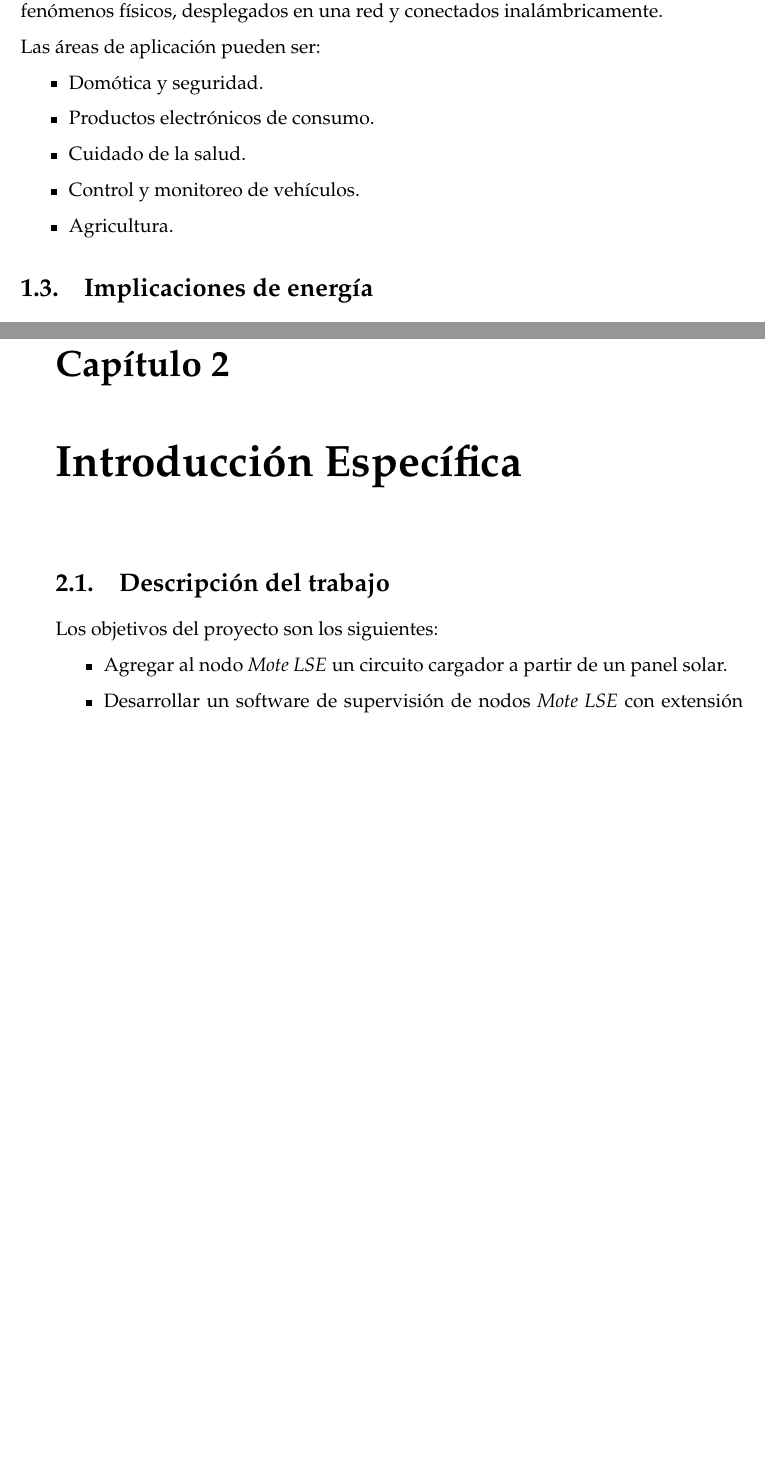
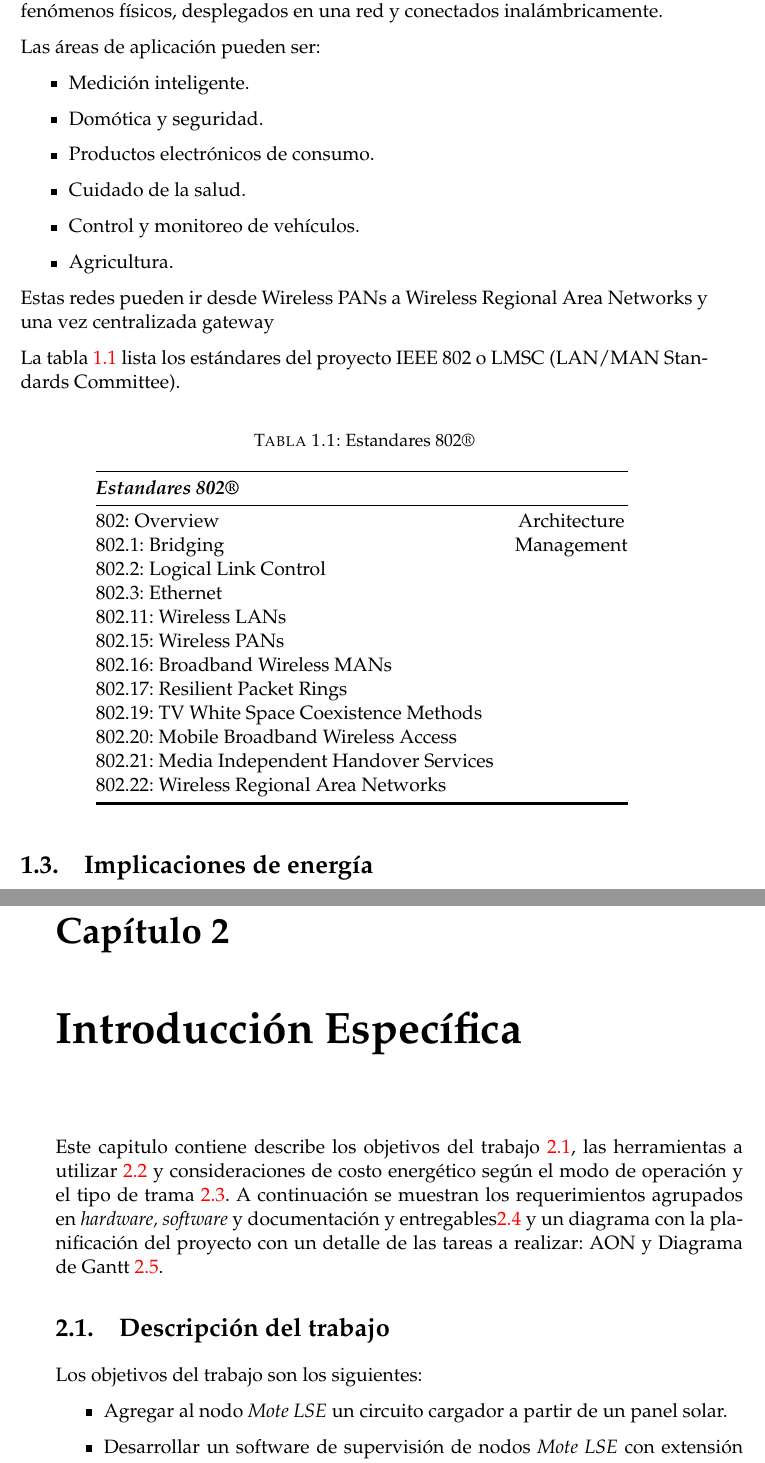
Before and after one commit to Juanvmont/TesisCESE, a LaTeX thesis (memoria.tex, which reads Chapters/Chapter1.tex, Chapters/Chapter2.tex): two parts of pages 16 and 19 of 37 before the commit and two parts of pages 16 and 19 of 41 after it, joined at a grey line, cut so that both start at the same text, the shorter picture padded with empty space. Compiled offline with pdfLaTeX.

Commit message:
correcciones trasnochadas

```diff
--- a/Chapters/Chapter1.tex
+++ b/Chapters/Chapter1.tex
@@ -57,6 +59,9 @@ WSN (por sus siglas en inglés \textit{Wireless Sensor Networks}), o Redes de Se
 
 \noindent Las áreas de aplicación pueden ser:
 		\begin{itemize}
+			\item Medición inteligente.
+	%	\item Comunicaciones y Control de ferrocarril
+	%	\item Redes de monitoreo de infraestructuras criticas
 			\item Domótica y seguridad.
 			\item Productos electrónicos de consumo.
 			\item Cuidado de la salud.
@@ -64,3 +69,41 @@ WSN (por sus siglas en inglés \textit{Wireless Sensor Networks}), o Redes de Se
 			\item Agricultura.
 		\end{itemize}
 
+Estas redes pueden ir desde Wireless PANs a Wireless Regional Area Networks y una vez centralizada gateway
+%In computing, a sink, event sink or data sink is a class or function designed to receive incoming events from another object or function. This is commonly implemented in C++ as callbacks. Object-oriented languages, such as Java and C#, have built-in support for sinks by allowing events to be fired to delegate functions.
+
+%Due to lack of formal definition, a sink is often miscontrued with a gateway which is a similar construct but the latter is usually either an end-point or allows bi-direction communication between dissimilar systems, as opposed to just an event input point[citation needed]. This is often seen in C++ and hardware-related programming[citation needed], thus the choice of nomenclature by a developer usually depends on whether the agent acting on a sink is a producer or consumer of the sink content.
+
+La tabla \ref{tab:802} lista los estándares del proyecto IEEE 802 o LMSC (LAN/MAN Standards Committee).
+
+\vspace{10px}
+
+\begin{table}[ht]
+	\centering
+	\caption{Estandares 802®}
+	\begin{tabular}{@{} l *1c @{}}    \toprule
+		\emph{\textbf{Estandares 802®}} \\
+		%& \emph{\textbf{Valor}} & \emph{\textbf{Unidad}
+		\midrule
+%		Potencia nominal	& 10 	& Wp	\\
+%		Tensión a PN		& 17.4	& V\\
+%		Corriente a PN	& 0.58		& A\\
+%		Dimensiones		& 301x352x22 	& mm\\
+%		Peso				& 0.58		& Kg	\\
+        802: Overview & Architecture\\
+        802.1: Bridging & Management\\
+        802.2: Logical Link Control\\
+        802.3: Ethernet\\
+        802.11: Wireless LANs\\
+        802.15: Wireless PANs\\
+        802.16: Broadband Wireless MANs\\
+        802.17: Resilient Packet Rings\\
+        802.19: TV White Space Coexistence Methods\\
+        802.20: Mobile Broadband Wireless Access\\
+        802.21: Media Independent Handover Services\\
+        802.22: Wireless Regional Area Networks\\
+		\bottomrule
+		\hline
+	\end{tabular}
+	\label{tab:802}
+\end{table}
--- a/Chapters/Chapter2.tex
+++ b/Chapters/Chapter2.tex
@@ -2,13 +2,14 @@
 
 \label{Chapter2}
 
+Este capitulo contiene describe los objetivos del trabajo \ref{sec:trabajo}, las herramientas a utilizar \ref{sec:herramientas} y consideraciones de costo energético según el modo de operación y el tipo de trama \ref{sec:costo}. A continuación se muestran los requerimientos agrupados en \textit{hardware, software} y documentación y entregables\ref{sec:requerimientos} y un diagrama con la planificación del proyecto con un detalle de las tareas a realizar: AON y Diagrama de Gantt \ref{sec:tareas}.
 %----------------------------------------------------------------------------------------
 %	SECTION 1
 %----------------------------------------------------------------------------------------
 
 \section{Descripción del trabajo}
 \label{sec:trabajo}
-\noindent Los objetivos del proyecto son los siguientes:
+\noindent Los objetivos del trabajo son los siguientes:
 
 \begin{itemize}
 	\item Agregar al nodo \textit{Mote LSE} un circuito cargador a partir de un panel solar.
```
Also changed, not shown: Appendices/AppendixA.tex (+14 -2 lines), Chapters/Chapter5.tex (+14 -2 lines), memoria.tex (+1 -1 lines), references.bib (+5 -6 lines), Chapters/Chapter1.tex (10 more changed lines), Chapters/Chapter2.tex (14 more changed lines).
